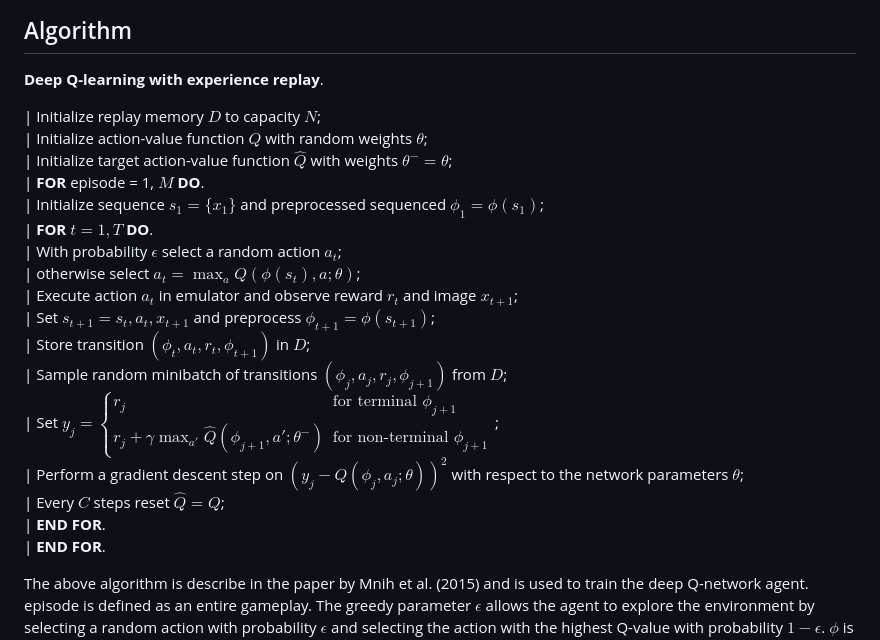
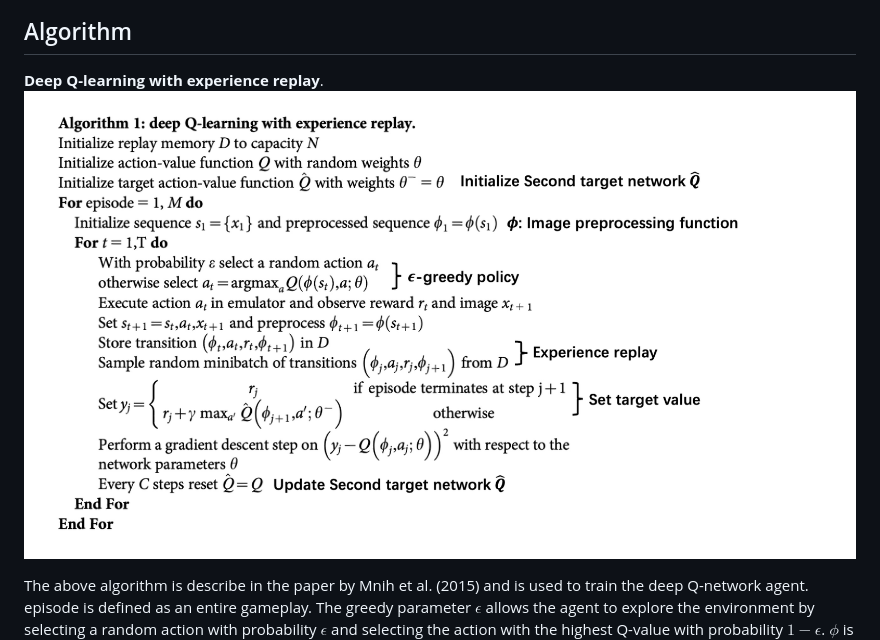
Before and after one commit to Miaoyanchen/zhaoxiangding_deep.RL, a Markdown page: documents/PHP-2650-Final-Project---Deep-Reinforcement-Learning.md, the part around the change. Drawn GitHub-style; pictures changed too: documents/figure-algorithm.png (added).

Commit message:
revise algorithem

```diff
--- a/documents/PHP-2650-Final-Project---Deep-Reinforcement-Learning.md
+++ b/documents/PHP-2650-Final-Project---Deep-Reinforcement-Learning.md
@@ -182,24 +182,7 @@ The authors use RMSProp algorithm (Root Mean Square Propagation, is an optimizat
 ## Algorithm
 
 **Deep Q-learning with experience replay**.
-
-| Initialize replay memory $D$ to capacity $N$;
-| Initialize action-value function $Q$ with random weights $\theta$;
-| Initialize target action-value function $\hat{Q}$ with weights $\theta^- = \theta$;
-| **FOR** episode = 1, $M$ **DO**.
-|     Initialize sequence $s_1 = \{x_1\}$ and preprocessed sequenced $\phi_1 = \phi(s_1)$;
-|     **FOR** $t = 1, T$ **DO**.
-|         With probability $\epsilon$ select a random action $a_t$;
-|         otherwise select $a_t = \max_a Q(\phi(s_t), a; \theta)$;
-|         Execute action $a_t$ in emulator and observe reward $r_t$ and image $x_{t+1}$;
-|         Set $s_{t+1} = s_t, a_t, x_{t+1}$ and preprocess $\phi_{t+1} = \phi(s_{t+1})$;
-|         Store transition $(\phi_t, a_t, r_t, \phi_{t+1})$ in $D$;
-|         Sample random minibatch of transitions $(\phi_j, a_j, r_j, \phi_{j+1})$ from $D$;
-|         Set $y_j = \begin{cases} r_j & \text{for terminal } \phi_{j+1} \\ r_j + \gamma \max_{a'} \hat{Q}(\phi_{j+1}, a'; \theta^-) & \text{for non-terminal } \phi_{j+1} \end{cases}$;
-|         Perform a gradient descent step on $(y_j - Q(\phi_j, a_j; \theta))^2$ with respect to the network parameters $\theta$;
-|         Every $C$ steps reset $\hat{Q} = Q$;
-|     **END FOR**.
-| **END FOR**.
+<img src="figure-algorithm.png" width="1778" style="display: block; margin: auto;" />
 
 The above algorithm is describe in the paper by Mnih et al. (2015) and is used to train the deep Q-network agent. episode is defined as an entire gameplay. The greedy parameter $\epsilon$ allows the agent to explore the environment by selecting a random action with probability $\epsilon$ and selecting the action with the highest Q-value with probability $1-\epsilon$. $\phi$ is the preprocessing function described above in \@ref(network). The target value $y_j$ is calculated as $r_j$ if the next state is terminal(end of the game), and $r_j + \gamma \max_{a'} \hat{Q}(\phi_{j+1}, a'; \theta^-)$ if the next state is non-terminal. The target network $\hat{Q}$ is updated every $C = 10000$ steps to be the same as the Q-network $Q$.
 
```
Also changed, not shown: 5 other files.
